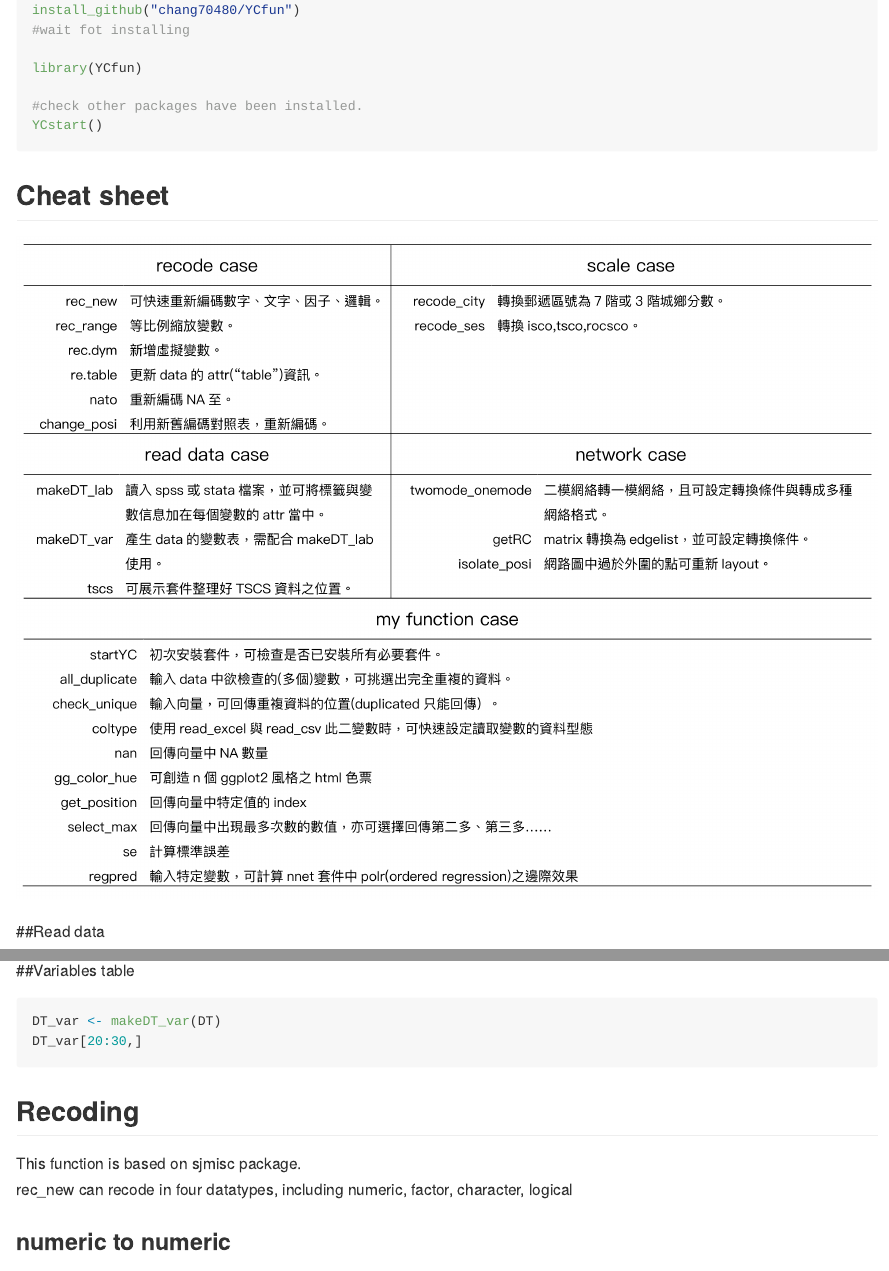
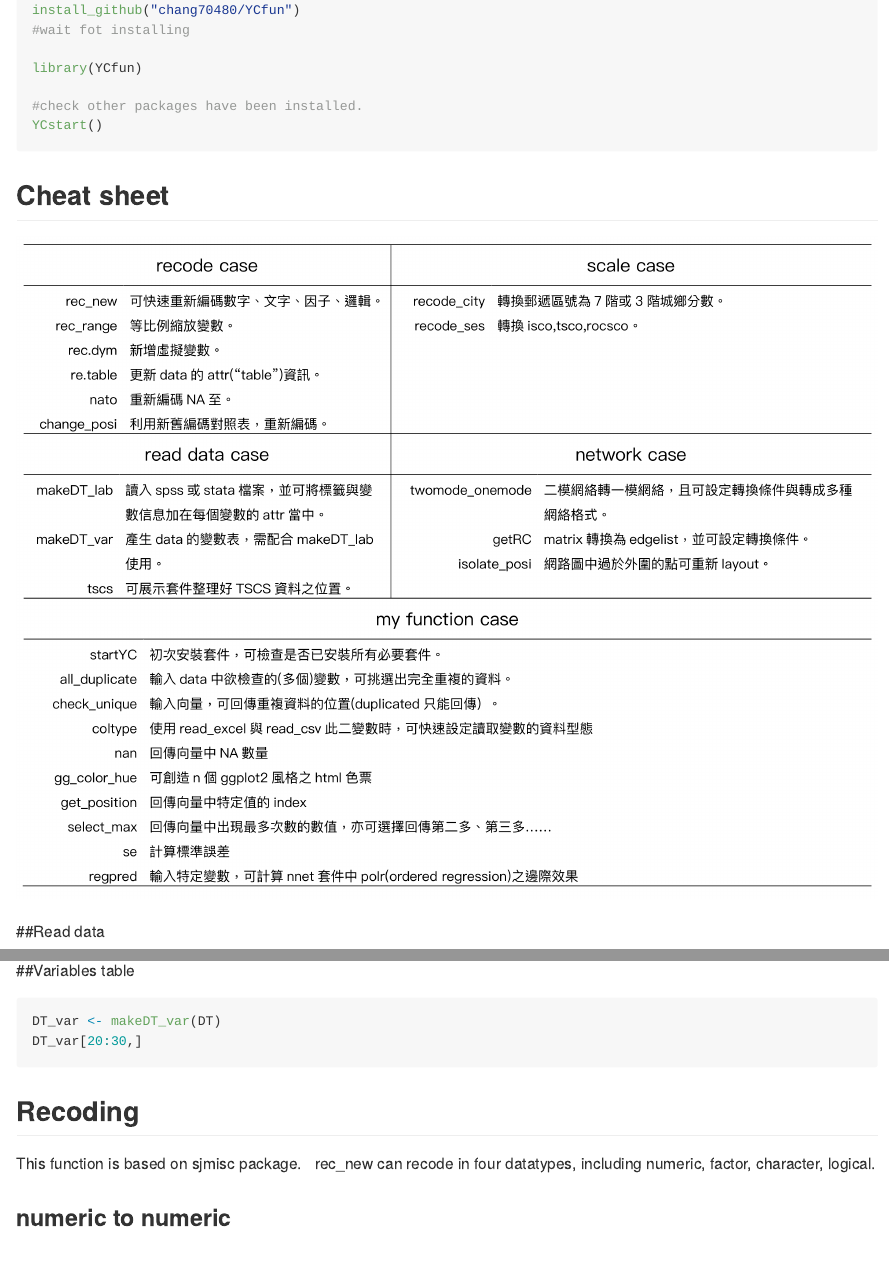
Before and after one commit to chang70480/YCfun, an R Markdown document (README.Rmd): the page in a window 1100 px wide, from 140 px down, and a second part further down, joined at a grey line. Rendered offline with R 4.5, knitr and Pandoc, with nearby package versions; the code chunks are not run, so their results and figures are left out.

Commit message:
chang70480

````diff
--- a/README.Rmd
+++ b/README.Rmd
@@ -50,8 +50,8 @@ DT_var[20:30,]
 
 
 ## Recoding
-This function is based on sjmisc package.
-rec_new can recode in four datatypes, including numeric, factor, character, logical
+This function is based on sjmisc package.    &nbsp;
+rec_new can recode in four datatypes, including numeric, factor, character, logical.
 
 ### numeric to numeric
 ```{r}
````
Also changed, not shown: README.md, 1 other file.
